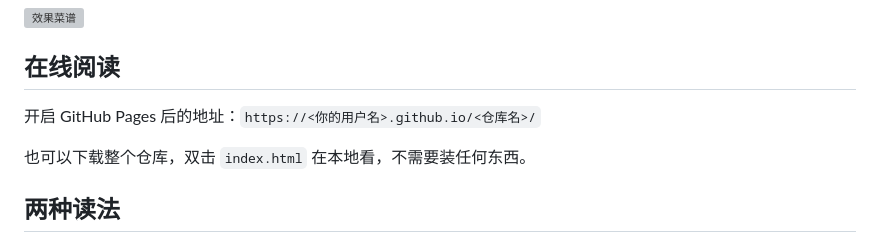
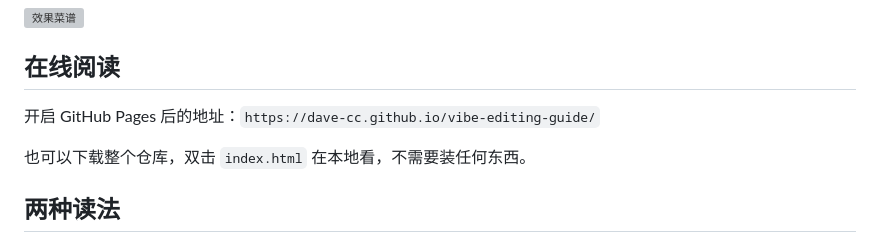
Before and after one commit to Dave-cc/vibe-editing-guide, a Markdown page: README.md, the part around the change. GitHub-like rendering; grey boxes are pictures that could not be loaded.

Commit message:
README：填入在线阅读地址
Co-authored-by: Cursor <cursoragent@cursor.com>

```diff
--- a/README.md
+++ b/README.md
@@ -14,7 +14,7 @@ Vibe 剪辑就是用嘴剪片：你把想要的效果用人话说出来，AI 动
 
 ## 在线阅读
 
-开启 GitHub Pages 后的地址：`https://<你的用户名>.github.io/<仓库名>/`
+开启 GitHub Pages 后的地址：`https://dave-cc.github.io/vibe-editing-guide/`
 
 也可以下载整个仓库，双击 `index.html` 在本地看，不需要装任何东西。
 
```
